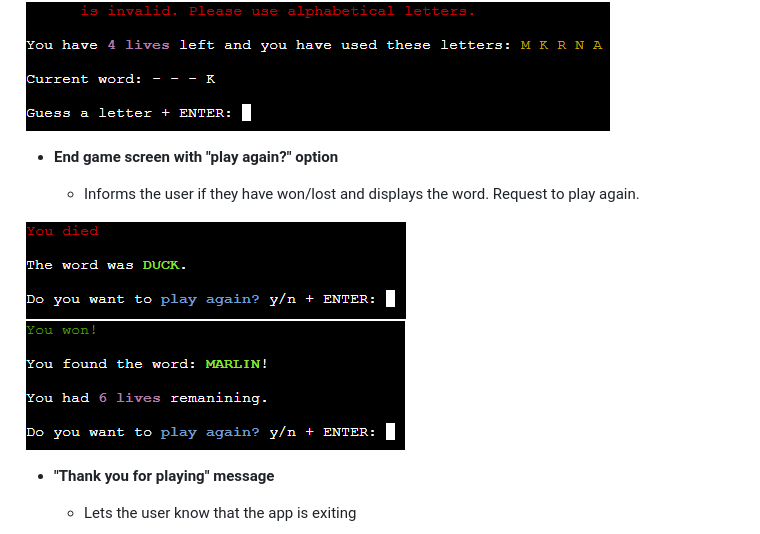
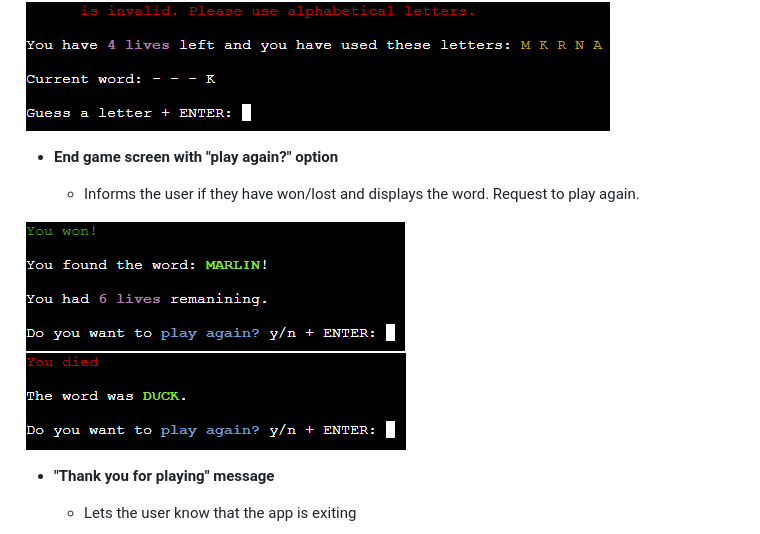
Before and after one commit to DavidFB94/hangman, a Markdown page: README.md, the part around the change. Drawn GitHub-style.

Commit message:
Re-arrange order of feature07 images in README

```diff
--- a/README.md
+++ b/README.md
@@ -65,8 +65,8 @@ Once the game was created, I wanted to add some color to the text, to make it a
 
     - Informs the user if they have won/lost and displays the word. Request to play again.
 
+![screenshot](documentation/features/feature07-2.png)
 ![screenshot](documentation/features/feature07-1.png)
-![screenshot](documentation/features/feature07-2.png)
 
 - **"Thank you for playing" message**
 
```
